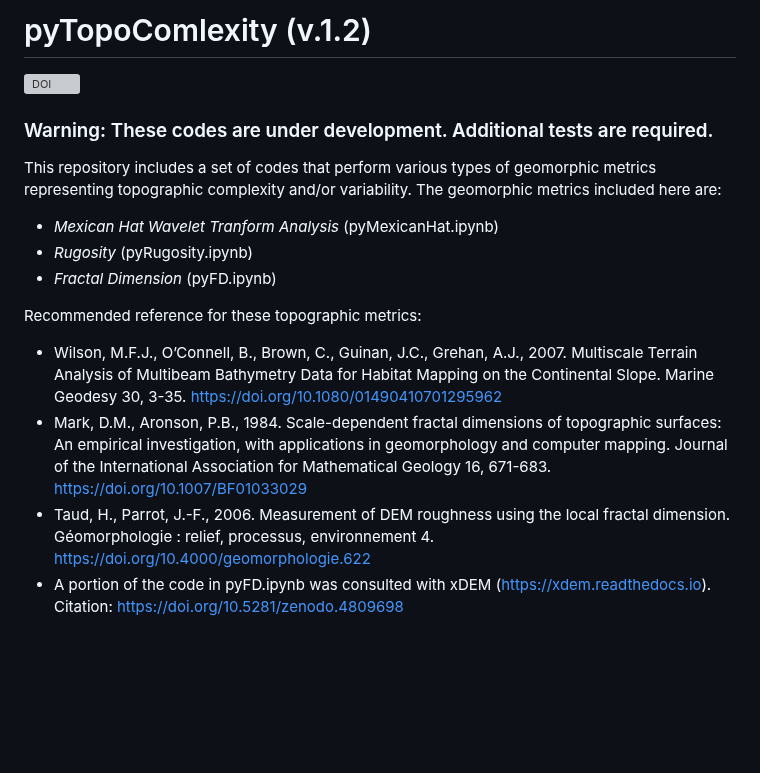
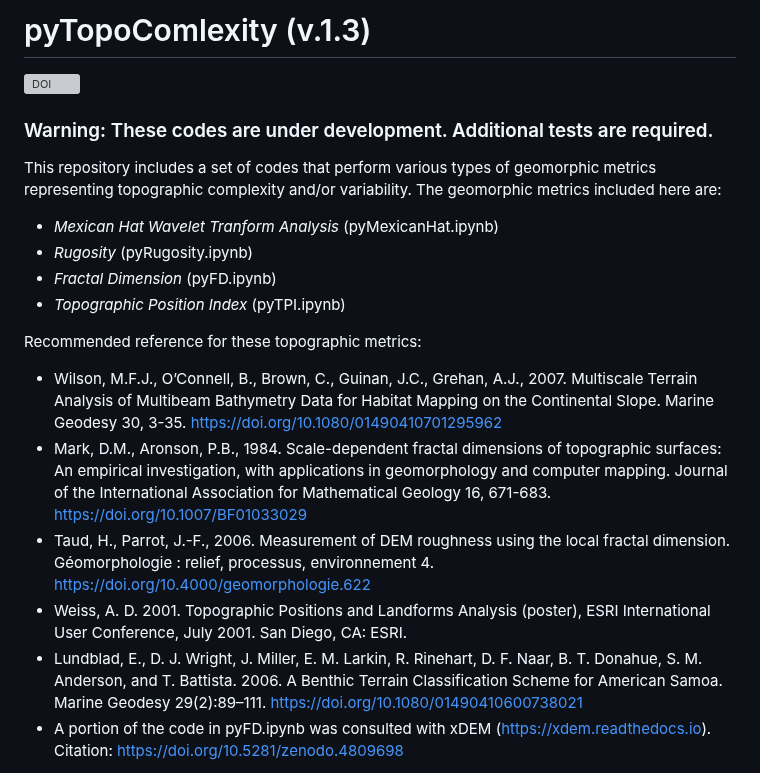
Before and after one commit to GeoLarryLai/pyTopoComplexity, a Markdown page: README.md, the part around the change. Drawn GitHub-style; blank space fills up the shorter version; grey boxes are pictures that could not be loaded.

```diff
--- a/README.md
+++ b/README.md
@@ -1,4 +1,4 @@
-# pyTopoComlexity (v.1.2)
+# pyTopoComlexity (v.1.3)
 [![DOI](https://zenodo.org/badge/DOI/10.5281/zenodo.10086875.svg)](https://doi.org/10.5281/zenodo.10086875)
 ### Warning: These codes are under development. Additional tests are required.
 
@@ -6,12 +6,15 @@ This repository includes a set of codes that perform various types of geomorphic
 * _Mexican Hat Wavelet Tranform Analysis_ (pyMexicanHat.ipynb)
 * _Rugosity_ (pyRugosity.ipynb)
 * _Fractal Dimension_ (pyFD.ipynb)
+* _Topographic Position Index_ (pyTPI.ipynb)
 
 
 Recommended reference for these topographic metrics:
   * Wilson, M.F.J., O’Connell, B., Brown, C., Guinan, J.C., Grehan, A.J., 2007. Multiscale Terrain Analysis of Multibeam Bathymetry Data for Habitat Mapping on the Continental Slope. Marine Geodesy 30, 3-35. https://doi.org/10.1080/01490410701295962
   * Mark, D.M., Aronson, P.B., 1984. Scale-dependent fractal dimensions of topographic surfaces: An empirical investigation, with applications in geomorphology and computer mapping. Journal of the International Association for Mathematical Geology 16, 671-683. https://doi.org/10.1007/BF01033029
   * Taud, H., Parrot, J.-F., 2006. Measurement of DEM roughness using the local fractal dimension. Géomorphologie : relief, processus, environnement 4. https://doi.org/10.4000/geomorphologie.622
+  * Weiss, A. D. 2001. Topographic Positions and Landforms Analysis (poster), ESRI International User Conference, July 2001. San Diego, CA: ESRI.
+  * Lundblad, E., D. J. Wright, J. Miller, E. M. Larkin, R. Rinehart, D. F. Naar, B. T. Donahue, S. M. Anderson, and T. Battista. 2006. A Benthic Terrain Classification Scheme for American Samoa. Marine Geodesy 29(2):89–111. https://doi.org/10.1080/01490410600738021
   * A portion of the code in pyFD.ipynb was consulted with xDEM (https://xdem.readthedocs.io). Citation: https://doi.org/10.5281/zenodo.4809698
 
 ======
```
